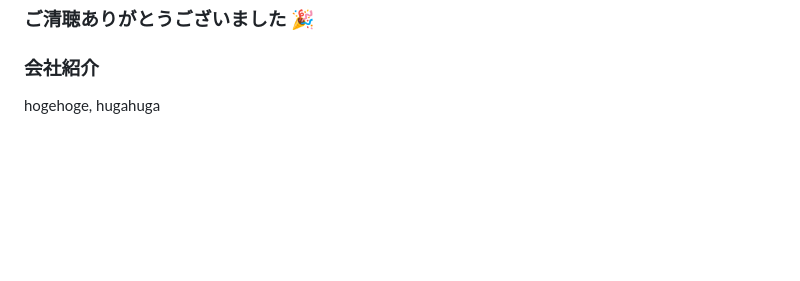
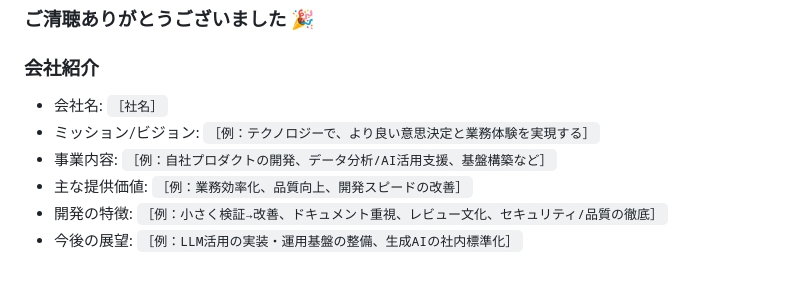
Before and after one commit to PantaRhei-Developer/PandaWorkshop, a Markdown page: PandaWorkshop/20260428/README.md, the part around the change. Rendered like a GitHub page; blank space fills up the shorter version.

Commit message:
会社紹介の拡充

```diff
--- a/PandaWorkshop/20260428/README.md
+++ b/PandaWorkshop/20260428/README.md
@@ -377,4 +377,9 @@ claude mcp list
 ### ご清聴ありがとうございました 🎉
 
 ### 会社紹介
-hogehoge, hugahuga
+- 会社名: `［社名］`
+- ミッション/ビジョン: `［例：テクノロジーで、より良い意思決定と業務体験を実現する］`
+- 事業内容: `［例：自社プロダクトの開発、データ分析/AI活用支援、基盤構築など］`
+- 主な提供価値: `［例：業務効率化、品質向上、開発スピードの改善］`
+- 開発の特徴: `［例：小さく検証→改善、ドキュメント重視、レビュー文化、セキュリティ/品質の徹底］`
+- 今後の展望: `［例：LLM活用の実装・運用基盤の整備、生成AIの社内標準化］`
```
